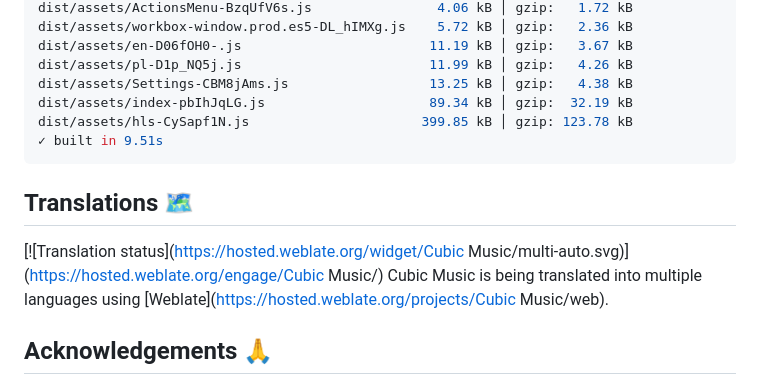
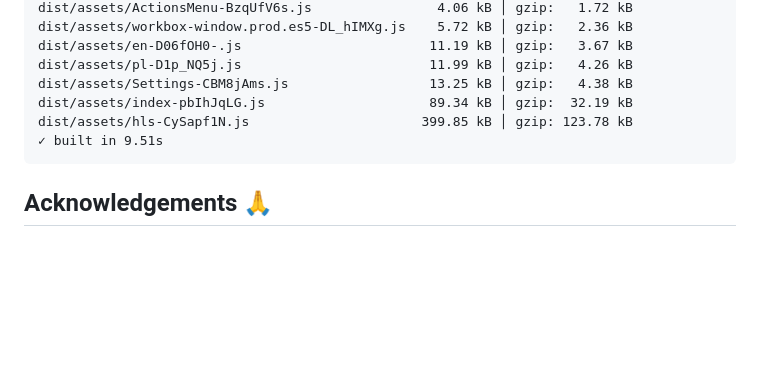
Before and after one commit to cybruGhost/CubicStream, a Markdown page: README.md, the part around the change printed below. GitHub-like rendering; blank space fills up the shorter version.

````diff
--- a/README.md
+++ b/README.md
@@ -116,10 +105,6 @@ dist/assets/hls-CySapf1N.js                      399.85 kB │ gzip: 123.78 kB
 ✓ built in 9.51s
 ```
 
-## Translations 🗺️
-[![Translation status](https://hosted.weblate.org/widget/Cubic Music/multi-auto.svg)](https://hosted.weblate.org/engage/Cubic Music/)
-Cubic Music is being translated into multiple languages using [Weblate](https://hosted.weblate.org/projects/Cubic Music/web).
-
 ## Acknowledgements 🙏
 - [Uma](https://github.com/n-ce/Uma) - Instances Manager
 - [Piped](https://github.com/teampiped/piped) - YouTube Data API & Adaptive Streaming Proxy
````
Also changed, not shown: other parts of README.md (+24 -35 lines).
